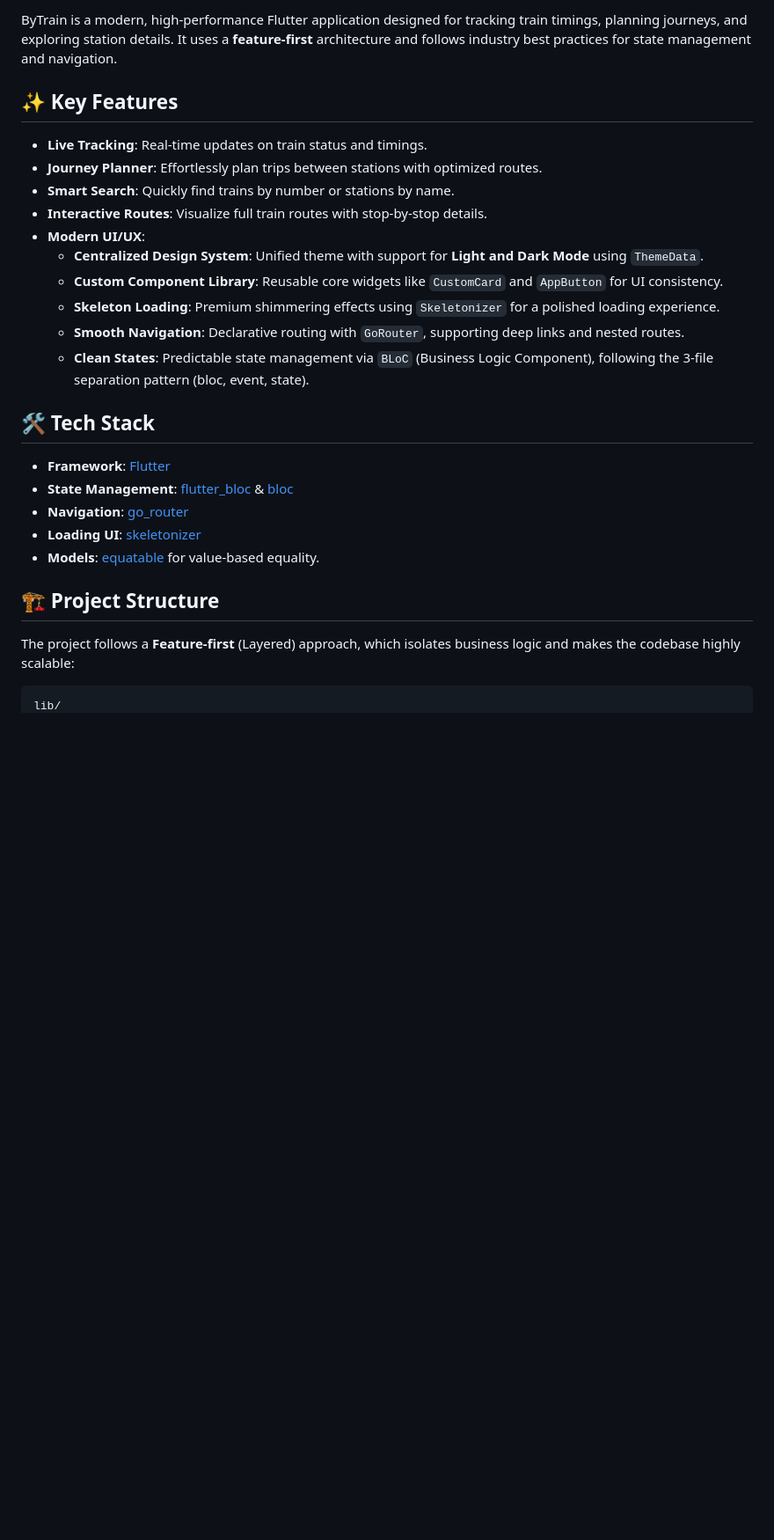
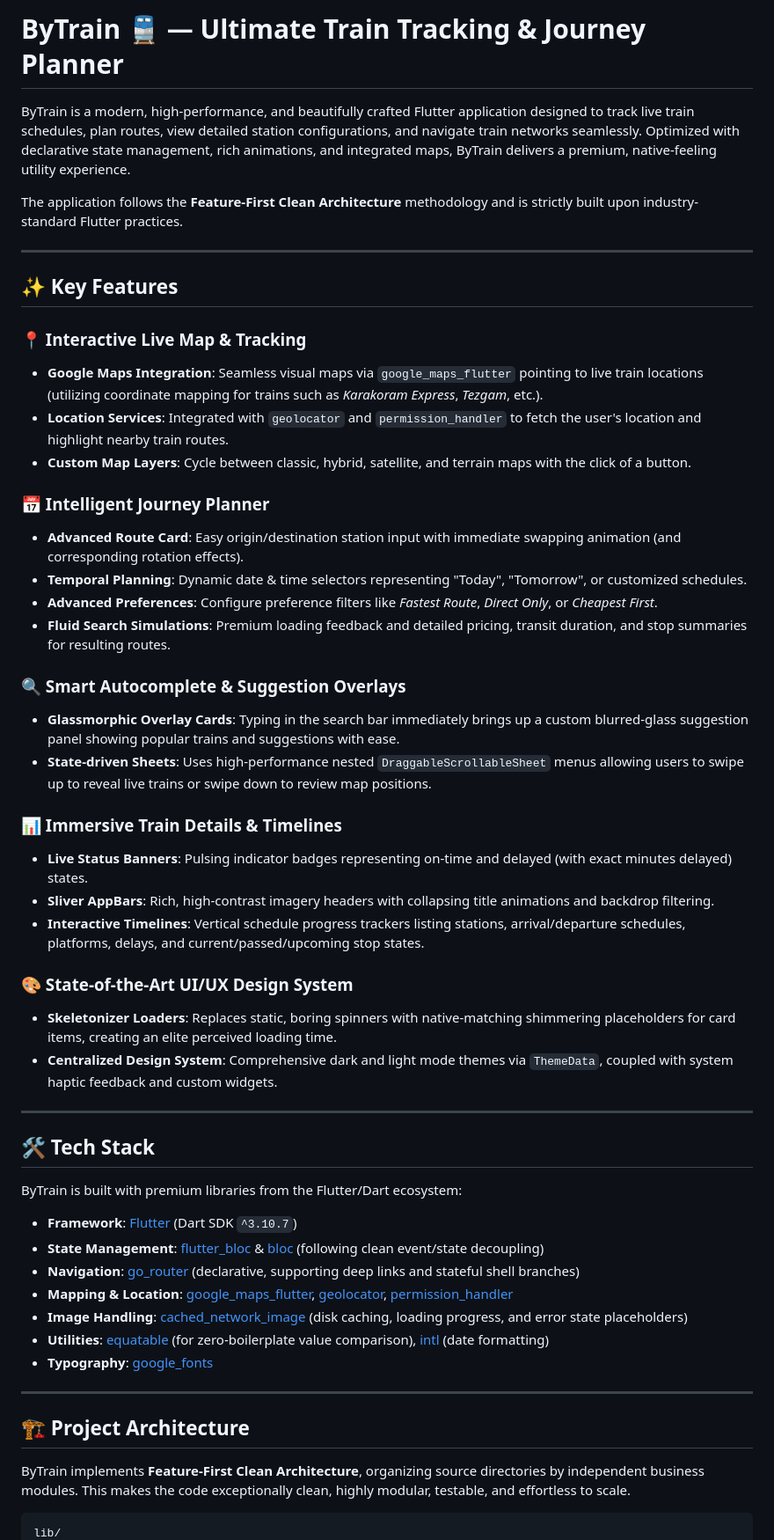
Before and after one commit to RasZarky/byTrain, a Markdown page: README.md, the part around one of its changes. Shown at 88% size. Drawn GitHub-style; blank space fills up the shorter version.

````diff
--- a/README.md
+++ b/README.md
@@ -2,30 +4,57 @@
 
-ByTrain is a modern, high-performance Flutter application designed for tracking train timings, planning journeys, and exploring station details. It uses a **feature-first** architecture and follows industry best practices for state management and navigation.
+# ByTrain 🚆 — Ultimate Train Tracking & Journey Planner
+
+ByTrain is a modern, high-performance, and beautifully crafted Flutter application designed to track live train schedules, plan routes, view detailed station configurations, and navigate train networks seamlessly. Optimized with declarative state management, rich animations, and integrated maps, ByTrain delivers a premium, native-feeling utility experience.
+
+The application follows the **Feature-First Clean Architecture** methodology and is strictly built upon industry-standard Flutter practices.
+
+---
 
 ## ✨ Key Features
 
--   **Live Tracking**: Real-time updates on train status and timings.
--   **Journey Planner**: Effortlessly plan trips between stations with optimized routes.
--   **Smart Search**: Quickly find trains by number or stations by name.
--   **Interactive Routes**: Visualize full train routes with stop-by-stop details.
--   **Modern UI/UX**:
-    -   **Centralized Design System**: Unified theme with support for **Light and Dark Mode** using `ThemeData`.
-    -   **Custom Component Library**: Reusable core widgets like `CustomCard` and `AppButton` for UI consistency.
-    -   **Skeleton Loading**: Premium shimmering effects using `Skeletonizer` for a polished loading experience.
-    -   **Smooth Navigation**: Declarative routing with `GoRouter`, supporting deep links and nested routes.
-    -   **Clean States**: Predictable state management via `BLoC` (Business Logic Component), following the 3-file separation pattern (bloc, event, state).
+### 📍 Interactive Live Map & Tracking
+*   **Google Maps Integration**: Seamless visual maps via `google_maps_flutter` pointing to live train locations (utilizing coordinate mapping for trains such as *Karakoram Express*, *Tezgam*, etc.).
+*   **Location Services**: Integrated with `geolocator` and `permission_handler` to fetch the user's location and highlight nearby train routes.
+*   **Custom Map Layers**: Cycle between classic, hybrid, satellite, and terrain maps with the click of a button.
+
+### 📅 Intelligent Journey Planner
+*   **Advanced Route Card**: Easy origin/destination station input with immediate swapping animation (and corresponding rotation effects).
+*   **Temporal Planning**: Dynamic date & time selectors representing "Today", "Tomorrow", or customized schedules.
+*   **Advanced Preferences**: Configure preference filters like *Fastest Route*, *Direct Only*, or *Cheapest First*.
+*   **Fluid Search Simulations**: Premium loading feedback and detailed pricing, transit duration, and stop summaries for resulting routes.
+
+### 🔍 Smart Autocomplete & Suggestion Overlays
+*   **Glassmorphic Overlay Cards**: Typing in the search bar immediately brings up a custom blurred-glass suggestion panel showing popular trains and suggestions with ease.
+*   **State-driven Sheets**: Uses high-performance nested `DraggableScrollableSheet` menus allowing users to swipe up to reveal live trains or swipe down to review map positions.
+
+### 📊 Immersive Train Details & Timelines
+*   **Live Status Banners**: Pulsing indicator badges representing on-time and delayed (with exact minutes delayed) states.
+*   **Sliver AppBars**: Rich, high-contrast imagery headers with collapsing title animations and backdrop filtering.
+*   **Interactive Timelines**: Vertical schedule progress trackers listing stations, arrival/departure schedules, platforms, delays, and current/passed/upcoming stop states.
+
+### 🎨 State-of-the-Art UI/UX Design System
+*   **Skeletonizer Loaders**: Replaces static, boring spinners with native-matching shimmering placeholders for card items, creating an elite perceived loading time.
+*   **Centralized Design System**: Comprehensive dark and light mode themes via `ThemeData`, coupled with system haptic feedback and custom widgets.
+
+---
 
 ## 🛠 Tech Stack
 
--   **Framework**: [Flutter](https://flutter.dev)
--   **State Management**: [flutter_bloc](https://pub.dev/packages/flutter_bloc) & [bloc](https://pub.dev/packages/bloc)
--   **Navigation**: [go_router](https://pub.dev/packages/go_router)
--   **Loading UI**: [skeletonizer](https://pub.dev/packages/skeletonizer)
--   **Models**: [equatable](https://pub.dev/packages/equatable) for value-based equality.
+ByTrain is built with premium libraries from the Flutter/Dart ecosystem:
 
-## 🏗 Project Structure
+*   **Framework**: [Flutter](https://flutter.dev) (Dart SDK `^3.10.7`)
+*   **State Management**: [flutter_bloc](https://pub.dev/packages/flutter_bloc) & [bloc](https://pub.dev/packages/bloc) (following clean event/state decoupling)
+*   **Navigation**: [go_router](https://pub.dev/packages/go_router) (declarative, supporting deep links and stateful shell branches)
+*   **Mapping & Location**: [google_maps_flutter](https://pub.dev/packages/google_maps_flutter), [geolocator](https://pub.dev/packages/geolocator), [permission_handler](https://pub.dev/packages/permission_handler)
+*   **Image Handling**: [cached_network_image](https://pub.dev/packages/cached_network_image) (disk caching, loading progress, and error state placeholders)
+*   **Utilities**: [equatable](https://pub.dev/packages/equatable) (for zero-boilerplate value comparison), [intl](https://pub.dev/packages/intl) (date formatting)
+*   **Typography**: [google_fonts](https://pub.dev/packages/google_fonts)
 
-The project follows a **Feature-first** (Layered) approach, which isolates business logic and makes the codebase highly scalable:
+---
+
+## 🏗 Project Architecture
+
+ByTrain implements **Feature-First Clean Architecture**, organizing source directories by independent business modules. This makes the code exceptionally clean, highly modular, testable, and effortless to scale.
 
 ```text
 lib/
````
Also changed, not shown: other parts of README.md (+71 -36 lines).
